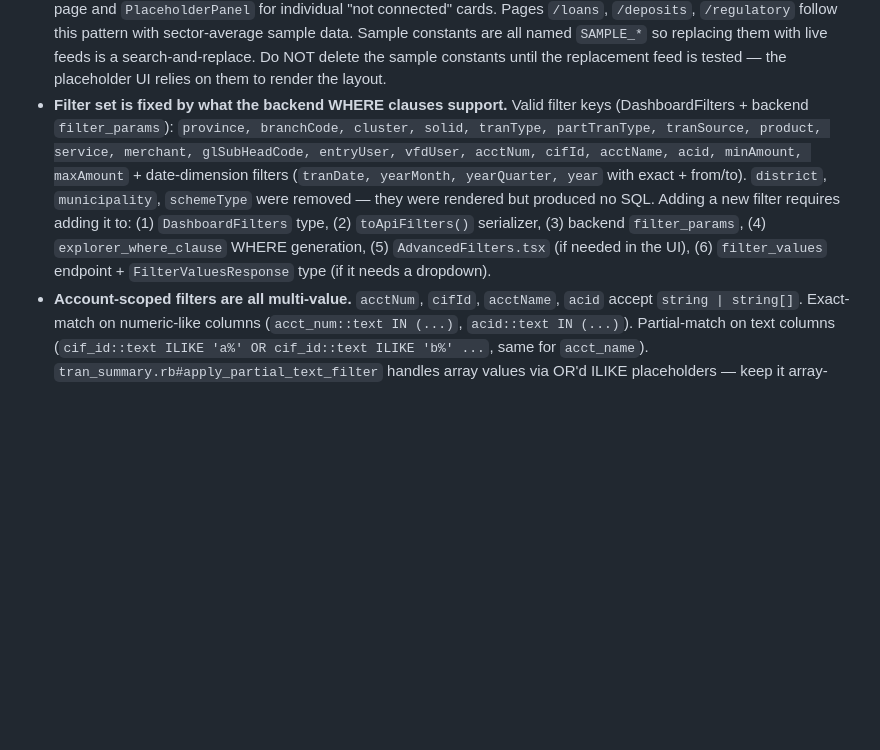
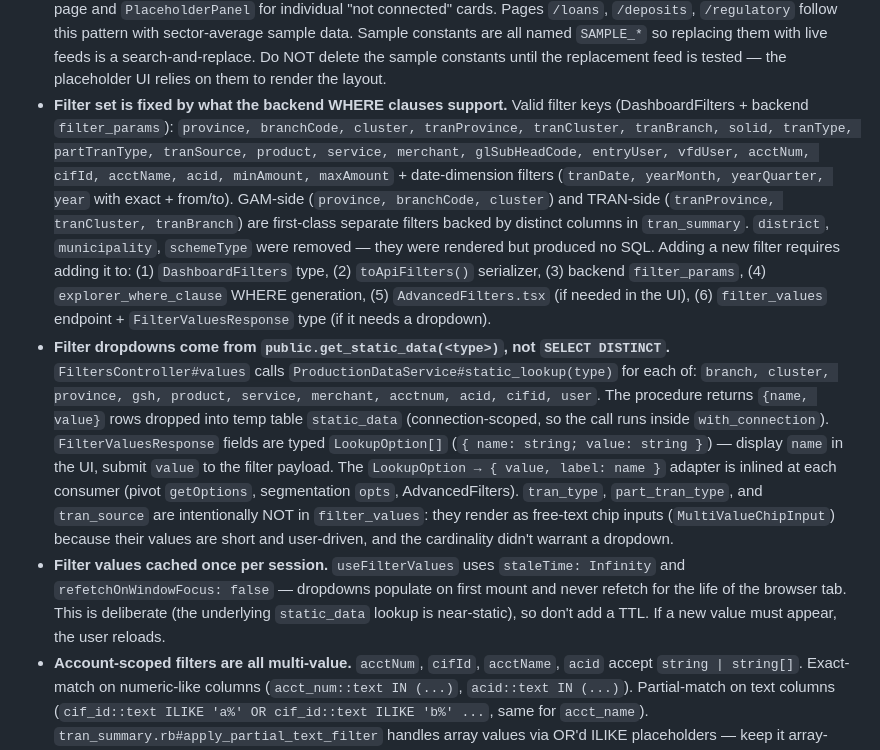
Before and after one commit to khanalprem/BI_solution, a Markdown page: CLAUDE.md, the part around the change. Drawn GitHub-style; blank space fills up the shorter version.

Commit message:
docs: note procedure-backed filter dropdowns and TRAN-side keys
CLAUDE.md Known Issues section: updated the filter-keys bullet to
include GAM vs TRAN pairs, added a bullet on get_static_data-backed
dropdowns + LookupOption{name,value} contract + chip-input trio, and
a bullet on session-long staleTime caching.

```diff
--- a/CLAUDE.md
+++ b/CLAUDE.md
@@ -616,7 +616,9 @@ The comparison query is a **second call** to `get_tran_summary` with the period'
 - Brand / avatar gradients must use `var(--gradient-brand)` and `var(--gradient-avatar)` tokens (globals.css), not inline hex gradients.
 - **Default theme is LIGHT.** The inline script in `app/layout.tsx` sets `data-theme="light"` unless the user has saved a preference in `localStorage('bankbi-theme')`. Does NOT follow OS `prefers-color-scheme`.
 - **Placeholder pages pattern** (for features awaiting data-source integration): use `PlaceholderBanner` at the top of the page and `PlaceholderPanel` for individual "not connected" cards. Pages `/loans`, `/deposits`, `/regulatory` follow this pattern with sector-average sample data. Sample constants are all named `SAMPLE_*` so replacing them with live feeds is a search-and-replace. Do NOT delete the sample constants until the replacement feed is tested — the placeholder UI relies on them to render the layout.
-- **Filter set is fixed by what the backend WHERE clauses support.** Valid filter keys (DashboardFilters + backend `filter_params`): `province, branchCode, cluster, solid, tranType, partTranType, tranSource, product, service, merchant, glSubHeadCode, entryUser, vfdUser, acctNum, cifId, acctName, acid, minAmount, maxAmount` + date-dimension filters (`tranDate, yearMonth, yearQuarter, year` with exact + from/to). `district`, `municipality`, `schemeType` were removed — they were rendered but produced no SQL. Adding a new filter requires adding it to: (1) `DashboardFilters` type, (2) `toApiFilters()` serializer, (3) backend `filter_params`, (4) `explorer_where_clause` WHERE generation, (5) `AdvancedFilters.tsx` (if needed in the UI), (6) `filter_values` endpoint + `FilterValuesResponse` type (if it needs a dropdown).
+- **Filter set is fixed by what the backend WHERE clauses support.** Valid filter keys (DashboardFilters + backend `filter_params`): `province, branchCode, cluster, tranProvince, tranCluster, tranBranch, solid, tranType, partTranType, tranSource, product, service, merchant, glSubHeadCode, entryUser, vfdUser, acctNum, cifId, acctName, acid, minAmount, maxAmount` + date-dimension filters (`tranDate, yearMonth, yearQuarter, year` with exact + from/to). GAM-side (`province, branchCode, cluster`) and TRAN-side (`tranProvince, tranCluster, tranBranch`) are first-class separate filters backed by distinct columns in `tran_summary`. `district`, `municipality`, `schemeType` were removed — they were rendered but produced no SQL. Adding a new filter requires adding it to: (1) `DashboardFilters` type, (2) `toApiFilters()` serializer, (3) backend `filter_params`, (4) `explorer_where_clause` WHERE generation, (5) `AdvancedFilters.tsx` (if needed in the UI), (6) `filter_values` endpoint + `FilterValuesResponse` type (if it needs a dropdown).
+- **Filter dropdowns come from `public.get_static_data(<type>)`, not `SELECT DISTINCT`.** `FiltersController#values` calls `ProductionDataService#static_lookup(type)` for each of: `branch, cluster, province, gsh, product, service, merchant, acctnum, acid, cifid, user`. The procedure returns `{name, value}` rows dropped into temp table `static_data` (connection-scoped, so the call runs inside `with_connection`). `FilterValuesResponse` fields are typed `LookupOption[]` (`{ name: string; value: string }`) — display `name` in the UI, submit `value` to the filter payload. The `LookupOption → { value, label: name }` adapter is inlined at each consumer (pivot `getOptions`, segmentation `opts`, AdvancedFilters). `tran_type`, `part_tran_type`, and `tran_source` are intentionally NOT in `filter_values`: they render as free-text chip inputs (`MultiValueChipInput`) because their values are short and user-driven, and the cardinality didn't warrant a dropdown.
+- **Filter values cached once per session.** `useFilterValues` uses `staleTime: Infinity` and `refetchOnWindowFocus: false` — dropdowns populate on first mount and never refetch for the life of the browser tab. This is deliberate (the underlying `static_data` lookup is near-static), so don't add a TTL. If a new value must appear, the user reloads.
 - **Account-scoped filters are all multi-value.** `acctNum`, `cifId`, `acctName`, `acid` accept `string | string[]`. Exact-match on numeric-like columns (`acct_num::text IN (...)`, `acid::text IN (...)`). Partial-match on text columns (`cif_id::text ILIKE 'a%' OR cif_id::text ILIKE 'b%' ...`, same for `acct_name`). `tran_summary.rb#apply_partial_text_filter` handles array values via OR'd ILIKE placeholders — keep it array-safe when adding text-filter columns.
 - **Measure-level HAVING filters via structured params.** `production/explorer` accepts `having[<measure_key>][op]=<op>&having[<measure_key>][value]=<val>` where `<op>` is one of `= <= >= < >` and `<val>` is numeric (or ISO date for `tran_maxdate`). Whitelist lives in `HAVING_EXPR` in `production_controller.rb` and must mirror each measure's `select_sql` aggregate. Frontend sends these through the `havingFilters` param of `useProductionExplorer`. The controller builds a safe `HAVING ...` string — raw HAVING input from the client is never accepted. Used by `/dashboard/segmentation` and `/dashboard/pivot` for per-measure thresholds (standard measures only — comparison measures like `thismonth_amt` are not in `HAVING_EXPR`).
 - **Pivot per-measure sort direction.** Pivot page `orderFields: string[]` tracks which keys are in the ORDER BY list; companion `orderDirs: Record<string, 'asc' | 'desc'>` tracks direction per key. The sort button on each measure row cycles OFF → DESC → ASC → OFF. `orderbyClause` appends ` DESC` only for keys flipped to desc (ASC is the implicit SQL default, leaving it off keeps the sanitizer's token whitelist happy). The backend also substitutes measure aliases (e.g. `rfm_score`, `tran_amt`) with their `order_sql` aggregate expression before passing the clause to `get_tran_summary`, because PG doesn't resolve SELECT-list aliases inside window-function ORDER BY at the inner CTE level.
```
